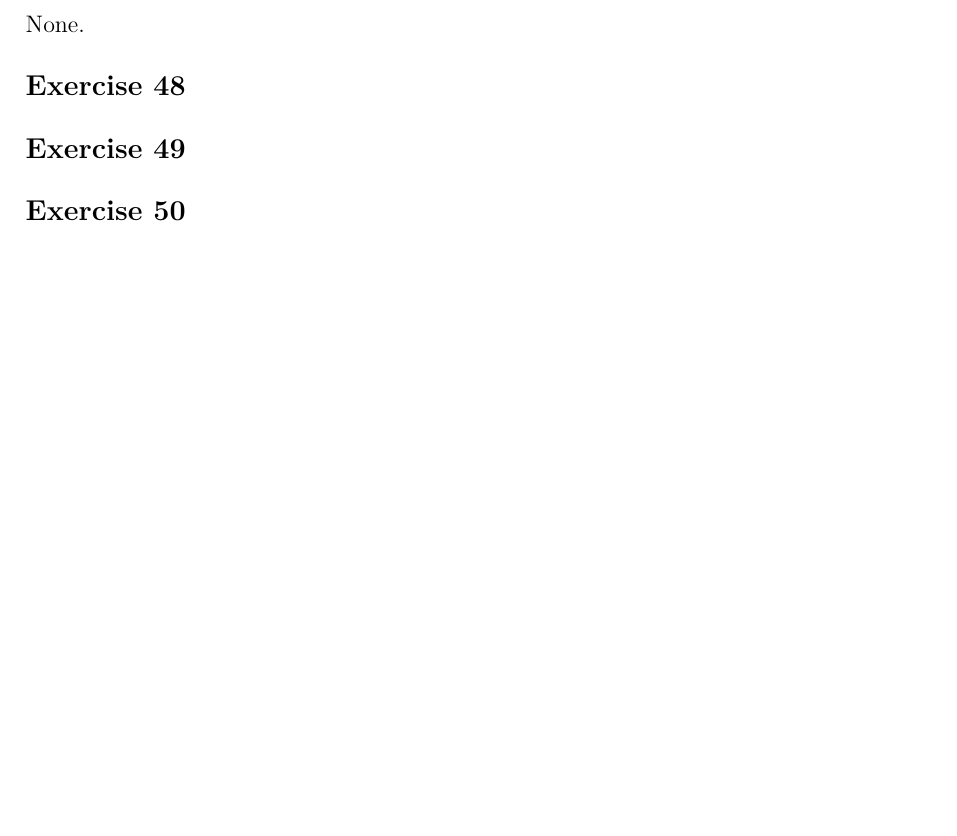
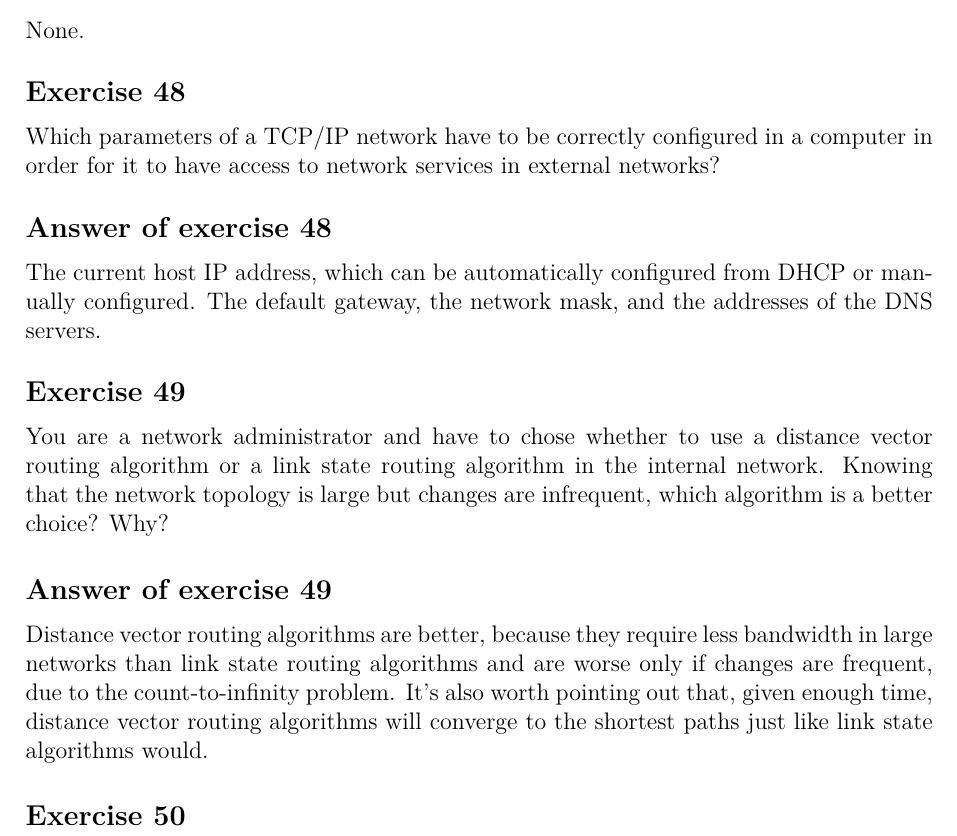
Before and after one commit to bernardosulzbach/notes, a LaTeX thesis (notes.tex, which reads parts/computer-science/computer-networks.tex): part of page 136 of 158 before the commit and part of page 136 of 159 after it, cut so that both start at the same text, the shorter picture padded with empty space. Compiled offline with pdfLaTeX; a LaTeX package or settings file that is missing is left out.

Commit message:
Solved two more exercises

```diff
--- a/parts/computer-science/computer-networks.tex
+++ b/parts/computer-science/computer-networks.tex
@@ -1499,10 +1499,21 @@ None.
 \end{Answer}
 
 \begin{Exercise}
-\end{Exercise}
-
-\begin{Exercise}
-\end{Exercise}
+Which parameters of a TCP/IP network have to be correctly configured in a computer in order for it to have access to network services in external networks?
+\end{Exercise}
+\begin{Answer}
+The current host IP address, which can be automatically configured from DHCP or manually configured.
+The default gateway, the network mask, and the addresses of the DNS servers.
+\end{Answer}
+
+\begin{Exercise}
+You are a network administrator and have to chose whether to use a distance vector routing algorithm or a link state routing algorithm in the internal network.
+Knowing that the network topology is large but changes are infrequent, which algorithm is a better choice? Why?
+\end{Exercise}
+\begin{Answer}
+Distance vector routing algorithms are better, because they require less bandwidth in large networks than link state routing algorithms and are worse only if changes are frequent, due to the count-to-infinity problem.
+It's also worth pointing out that, given enough time, distance vector routing algorithms will converge to the shortest paths just like link state algorithms would.
+\end{Answer}
 
 \begin{Exercise}
 A network administrator needs to divide the address block 10.1.2.0/24 into five sub-networks.
```
